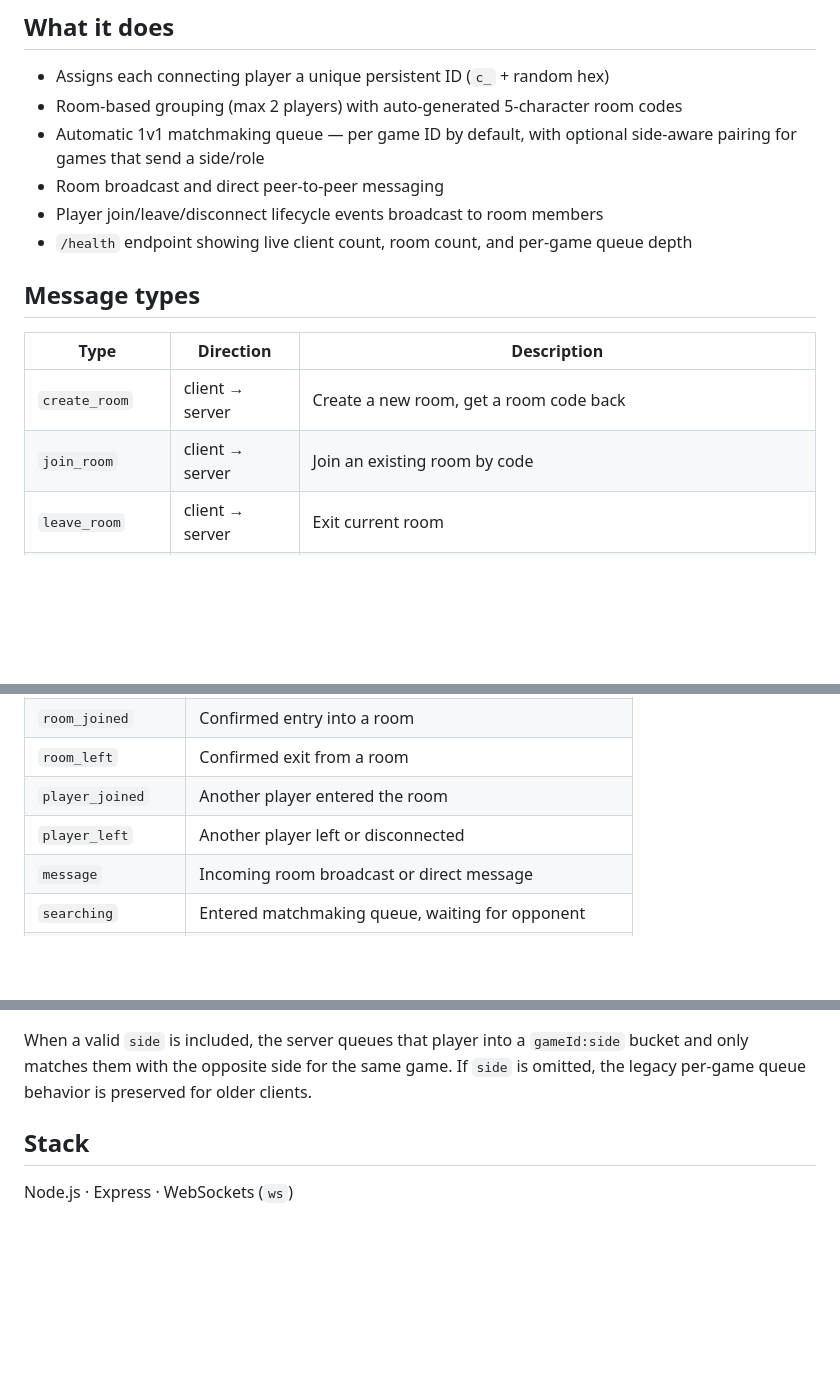
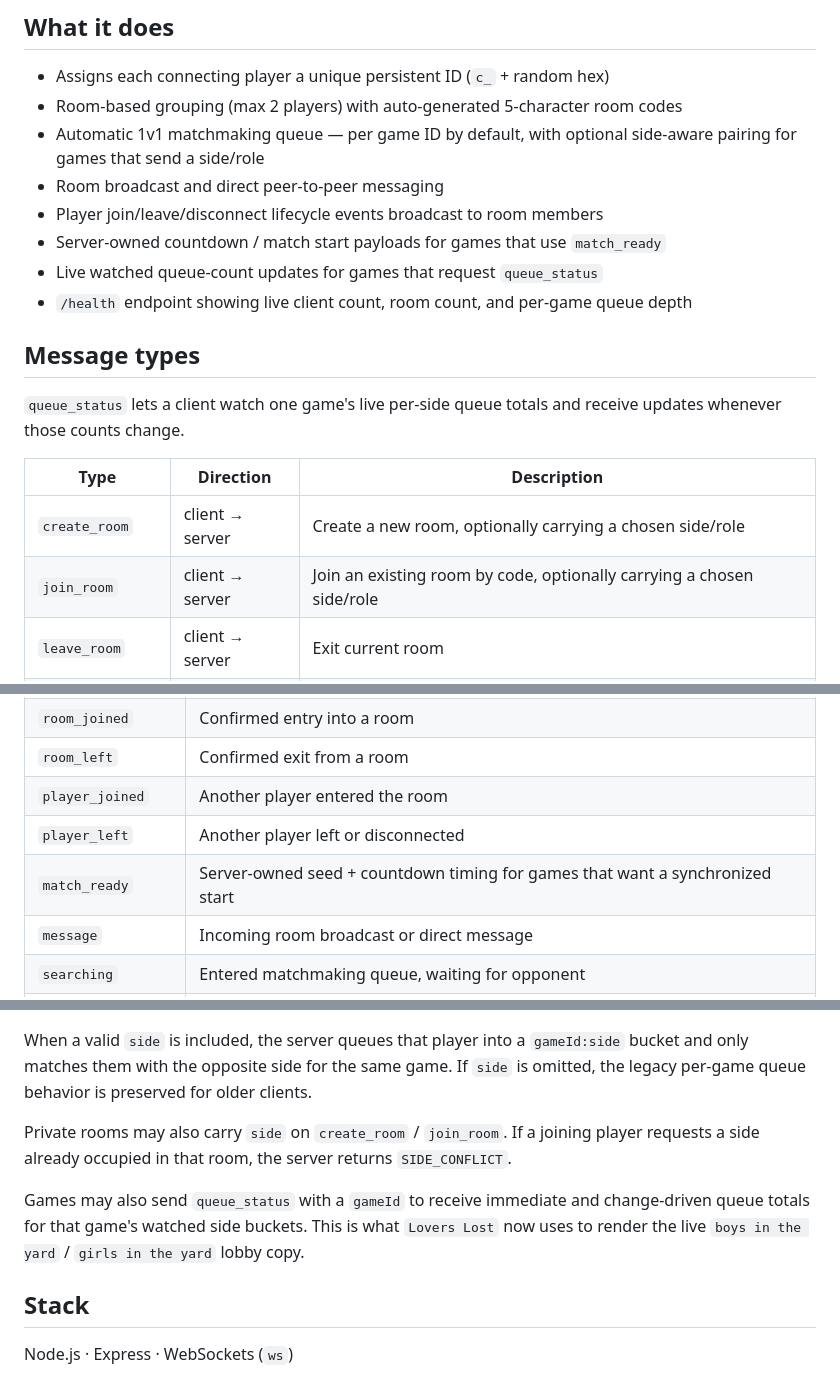
Before and after one commit to loronajay/factory-network-server, a Markdown page: README.md, 3 parts joined by grey strips. Rendered like a GitHub page; blank space fills up the shorter version.

Commit message:
Document queue status protocol

````diff
--- a/README.md
+++ b/README.md
@@ -13,14 +13,18 @@ Part of the [Jay Arcade](https://github.com/loronajay/loronajay) ecosystem.
 - Automatic 1v1 matchmaking queue — per game ID by default, with optional side-aware pairing for games that send a side/role
 - Room broadcast and direct peer-to-peer messaging
 - Player join/leave/disconnect lifecycle events broadcast to room members
+- Server-owned countdown / match start payloads for games that use `match_ready`
+- Live watched queue-count updates for games that request `queue_status`
 - `/health` endpoint showing live client count, room count, and per-game queue depth
 
 ## Message types
 
+`queue_status` lets a client watch one game's live per-side queue totals and receive updates whenever those counts change.
+
 | Type | Direction | Description |
 |---|---|---|
-| `create_room` | client → server | Create a new room, get a room code back |
-| `join_room` | client → server | Join an existing room by code |
+| `create_room` | client → server | Create a new room, optionally carrying a chosen side/role |
+| `join_room` | client → server | Join an existing room by code, optionally carrying a chosen side/role |
 | `leave_room` | client → server | Exit current room |
 | `find_match` | client → server | Enter matchmaking queue for a game; optional `side` enables opposite-side pairing |
 | `cancel_match` | client → server | Exit matchmaking queue |
@@ -37,6 +41,7 @@ Part of the [Jay Arcade](https://github.com/loronajay/loronajay) ecosystem.
 | `room_left` | Confirmed exit from a room |
 | `player_joined` | Another player entered the room |
 | `player_left` | Another player left or disconnected |
+| `match_ready` | Server-owned seed + countdown timing for games that want a synchronized start |
 | `message` | Incoming room broadcast or direct message |
 | `searching` | Entered matchmaking queue, waiting for opponent |
 | `search_cancelled` | Left matchmaking queue |
@@ -57,6 +62,10 @@ or:
 ```
 
 When a valid `side` is included, the server queues that player into a `gameId:side` bucket and only matches them with the opposite side for the same game. If `side` is omitted, the legacy per-game queue behavior is preserved for older clients.
+
+Private rooms may also carry `side` on `create_room` / `join_room`. If a joining player requests a side already occupied in that room, the server returns `SIDE_CONFLICT`.
+
+Games may also send `queue_status` with a `gameId` to receive immediate and change-driven queue totals for that game's watched side buckets. This is what `Lovers Lost` now uses to render the live `boys in the yard` / `girls in the yard` lobby copy.
 
 ## Stack
 
````
